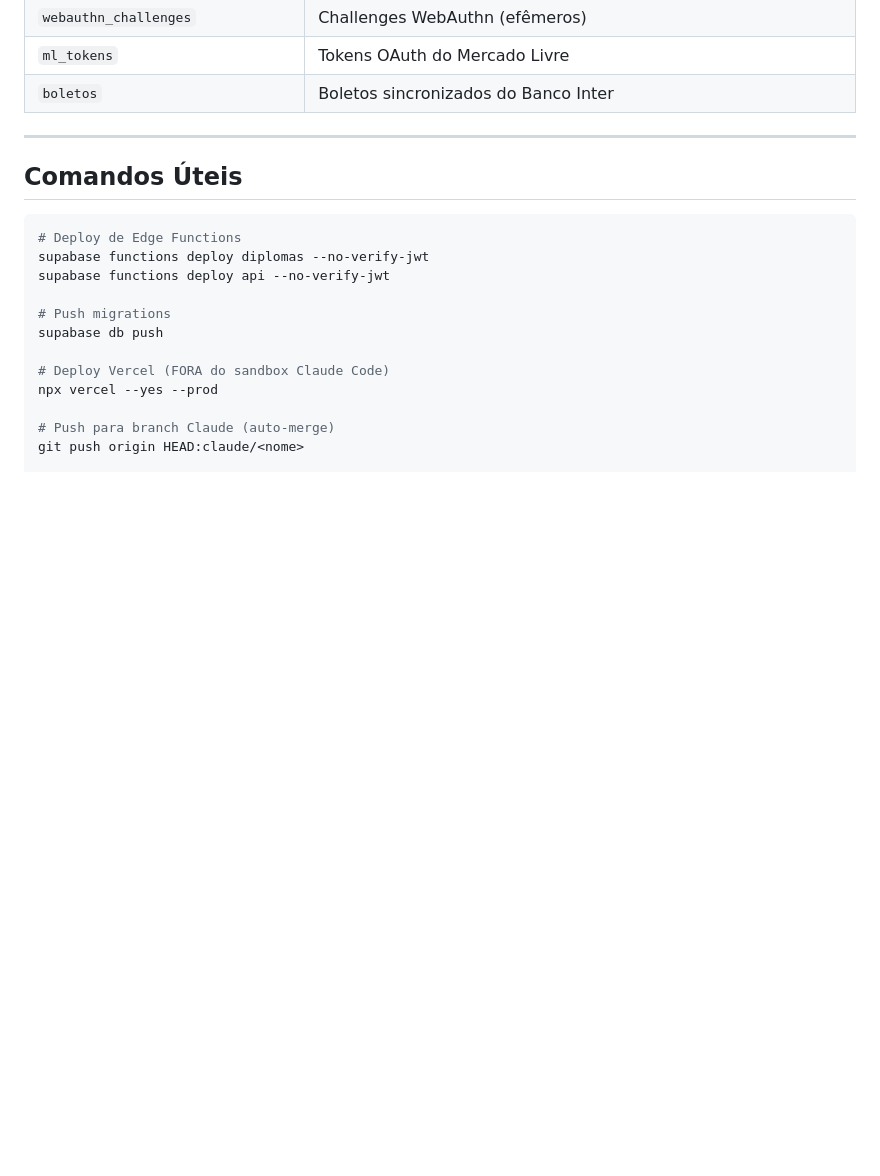
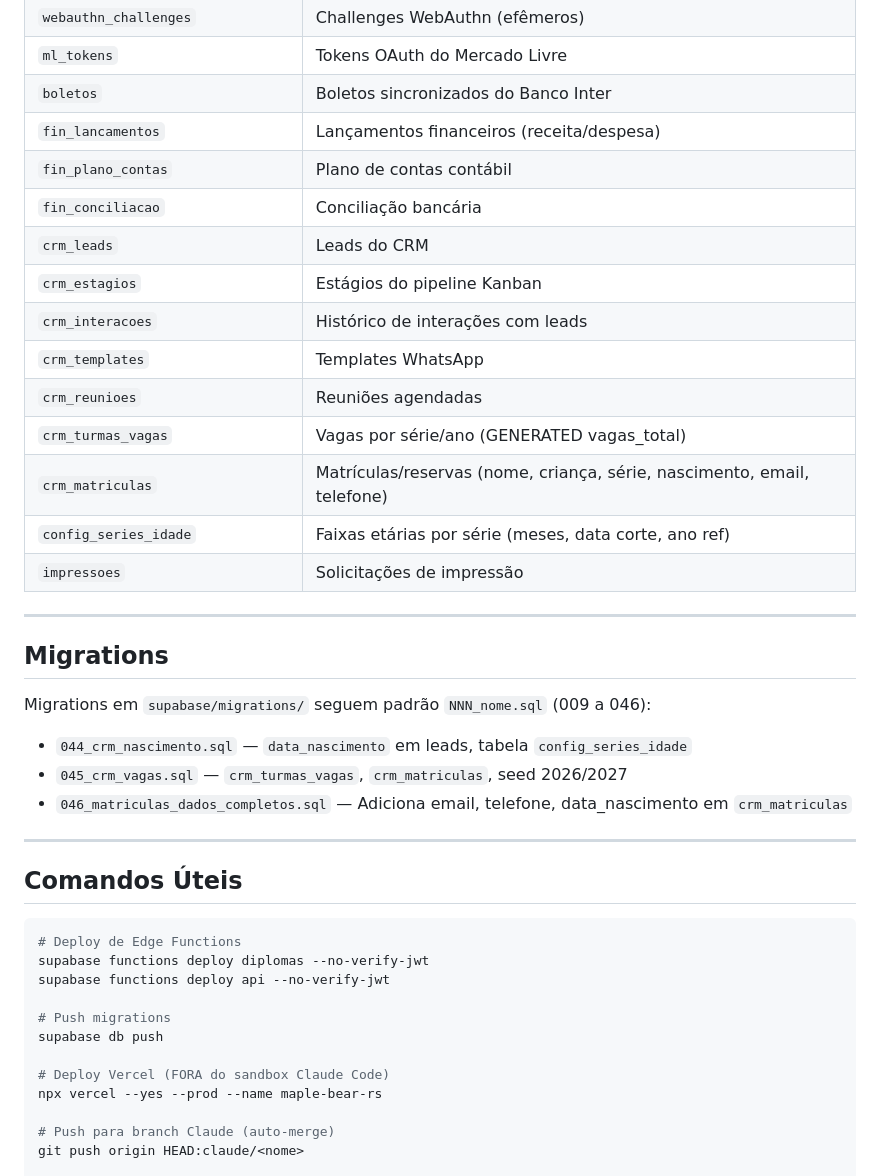
Before and after one commit to ivyson-wq/lumied, a Markdown page: CLAUDE.md, the part around one of its changes. Rendered like a GitHub page; blank space fills up the shorter version.

```diff
--- a/CLAUDE.md
+++ b/CLAUDE.md
@@ -165,6 +203,27 @@ Portal web para pais/responsáveis, professoras, secretaria e gerência da escol
 | `webauthn_challenges` | Challenges WebAuthn (efêmeros) |
 | `ml_tokens` | Tokens OAuth do Mercado Livre |
 | `boletos` | Boletos sincronizados do Banco Inter |
+| `fin_lancamentos` | Lançamentos financeiros (receita/despesa) |
+| `fin_plano_contas` | Plano de contas contábil |
+| `fin_conciliacao` | Conciliação bancária |
+| `crm_leads` | Leads do CRM |
+| `crm_estagios` | Estágios do pipeline Kanban |
+| `crm_interacoes` | Histórico de interações com leads |
+| `crm_templates` | Templates WhatsApp |
+| `crm_reunioes` | Reuniões agendadas |
+| `crm_turmas_vagas` | Vagas por série/ano (GENERATED vagas_total) |
+| `crm_matriculas` | Matrículas/reservas (nome, criança, série, nascimento, email, telefone) |
+| `config_series_idade` | Faixas etárias por série (meses, data corte, ano ref) |
+| `impressoes` | Solicitações de impressão |
+
+---
+
+## Migrations
+
+Migrations em `supabase/migrations/` seguem padrão `NNN_nome.sql` (009 a 046):
+- `044_crm_nascimento.sql` — `data_nascimento` em leads, tabela `config_series_idade`
+- `045_crm_vagas.sql` — `crm_turmas_vagas`, `crm_matriculas`, seed 2026/2027
+- `046_matriculas_dados_completos.sql` — Adiciona email, telefone, data_nascimento em `crm_matriculas`
 
 ---
 
@@ -179,7 +238,7 @@ supabase functions deploy api --no-verify-jwt
 supabase db push
 
 # Deploy Vercel (FORA do sandbox Claude Code)
-npx vercel --yes --prod
+npx vercel --yes --prod --name maple-bear-rs
 
 # Push para branch Claude (auto-merge)
 git push origin HEAD:claude/<nome>
```
Also changed, not shown: other parts of CLAUDE.md (+61 -23 lines).
